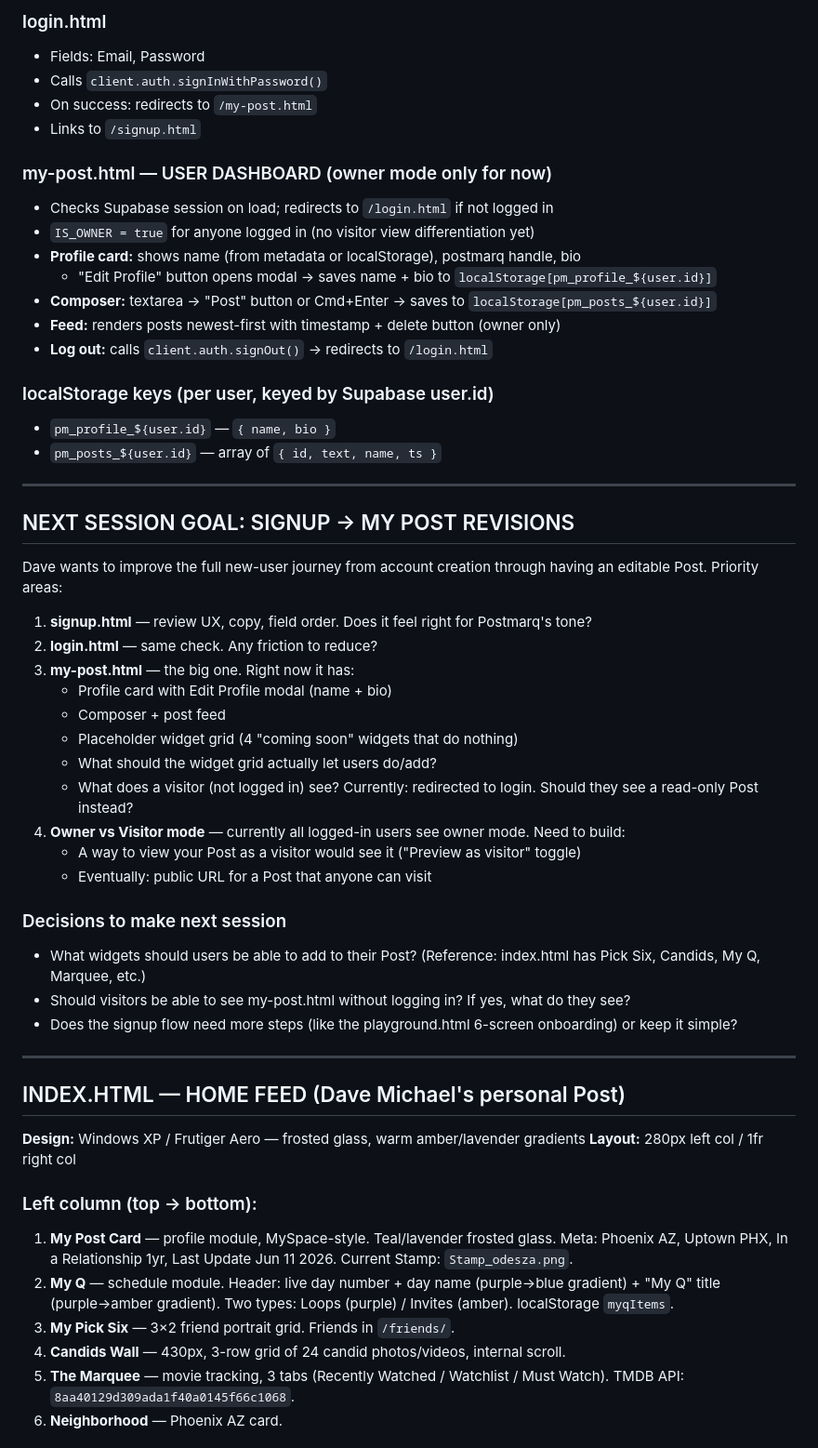
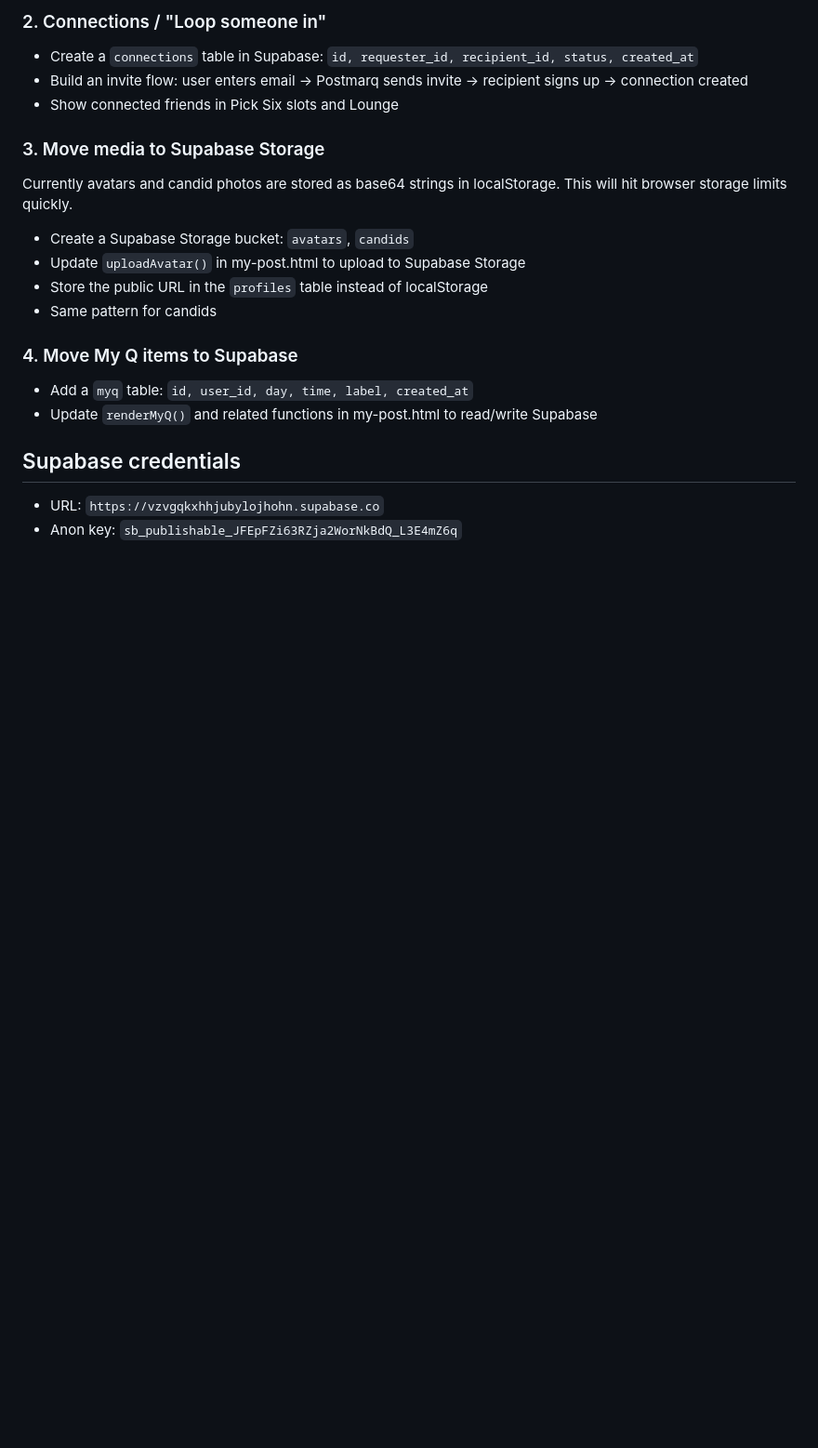
Before and after one commit to postmarqadmin/postmarq, a Markdown page: HANDOFF.md, the part around one of its changes. Shown at 93% size. GitHub-like rendering; blank space fills up the shorter version.

```diff
--- a/HANDOFF.md
+++ b/HANDOFF.md
@@ -76,58 +56,21 @@ CDNs: Tabler Icons, Nunito (Google Fonts), GridStack v10, Supabase JS v2
 
-### login.html
-- Fields: Email, Password
-- Calls `client.auth.signInWithPassword()`
-- On success: redirects to `/my-post.html`
-- Links to `/signup.html`
+### 2. Connections / "Loop someone in"
+- Create a `connections` table in Supabase: `id, requester_id, recipient_id, status, created_at`
+- Build an invite flow: user enters email → Postmarq sends invite → recipient signs up → connection created
+- Show connected friends in Pick Six slots and Lounge
 
-### my-post.html — USER DASHBOARD (owner mode only for now)
-- Checks Supabase session on load; redirects to `/login.html` if not logged in
-- `IS_OWNER = true` for anyone logged in (no visitor view differentiation yet)
-- **Profile card:** shows name (from metadata or localStorage), postmarq handle, bio
-  - "Edit Profile" button opens modal → saves name + bio to `localStorage[pm_profile_${user.id}]`
-- **Composer:** textarea → "Post" button or Cmd+Enter → saves to `localStorage[pm_posts_${user.id}]`
-- **Feed:** renders posts newest-first with timestamp + delete button (owner only)
-- **Log out:** calls `client.auth.signOut()` → redirects to `/login.html`
+### 3. Move media to Supabase Storage
+Currently avatars and candid photos are stored as base64 strings in localStorage. This will hit browser storage limits quickly.
+- Create a Supabase Storage bucket: `avatars`, `candids`
+- Update `uploadAvatar()` in my-post.html to upload to Supabase Storage
+- Store the public URL in the `profiles` table instead of localStorage
+- Same pattern for candids
 
-### localStorage keys (per user, keyed by Supabase user.id)
-- `pm_profile_${user.id}` — `{ name, bio }`
-- `pm_posts_${user.id}` — array of `{ id, text, name, ts }`
+### 4. Move My Q items to Supabase
+- Add a `myq` table: `id, user_id, day, time, label, created_at`
+- Update `renderMyQ()` and related functions in my-post.html to read/write Supabase
 
----
+## Supabase credentials
+- URL: `https://vzvgqkxhhjubylojhohn.supabase.co`
+- Anon key: `sb_publishable_JFEpFZi63RZja2WorNkBdQ_L3E4mZ6q`
 
-## NEXT SESSION GOAL: SIGNUP → MY POST REVISIONS
-
-Dave wants to improve the full new-user journey from account creation through having an editable Post. Priority areas:
-
-1. **signup.html** — review UX, copy, field order. Does it feel right for Postmarq's tone?
-2. **login.html** — same check. Any friction to reduce?
-3. **my-post.html** — the big one. Right now it has:
-   - Profile card with Edit Profile modal (name + bio)
-   - Composer + post feed
-   - Placeholder widget grid (4 "coming soon" widgets that do nothing)
-   - What should the widget grid actually let users do/add?
-   - What does a visitor (not logged in) see? Currently: redirected to login. Should they see a read-only Post instead?
-4. **Owner vs Visitor mode** — currently all logged-in users see owner mode. Need to build:
-   - A way to view your Post as a visitor would see it ("Preview as visitor" toggle)
-   - Eventually: public URL for a Post that anyone can visit
-
-### Decisions to make next session
-- What widgets should users be able to add to their Post? (Reference: index.html has Pick Six, Candids, My Q, Marquee, etc.)
-- Should visitors be able to see my-post.html without logging in? If yes, what do they see?
-- Does the signup flow need more steps (like the playground.html 6-screen onboarding) or keep it simple?
-
----
-
-## INDEX.HTML — HOME FEED (Dave Michael's personal Post)
-
-**Design:** Windows XP / Frutiger Aero — frosted glass, warm amber/lavender gradients
-**Layout:** 280px left col / 1fr right col
-
-### Left column (top → bottom):
-1. **My Post Card** — profile module, MySpace-style. Teal/lavender frosted glass. Meta: Phoenix AZ, Uptown PHX, In a Relationship 1yr, Last Update Jun 11 2026. Current Stamp: `Stamp_odesza.png`.
-2. **My Q** — schedule module. Header: live day number + day name (purple→blue gradient) + "My Q" title (purple→amber gradient). Two types: Loops (purple) / Invites (amber). localStorage `myqItems`.
-3. **My Pick Six** — 3×2 friend portrait grid. Friends in `/friends/`.
-4. **Candids Wall** — 430px, 3-row grid of 24 candid photos/videos, internal scroll.
-5. **The Marquee** — movie tracking, 3 tabs (Recently Watched / Watchlist / Must Watch). TMDB API: `8aa40129d309ada1f40a0145f66c1068`.
-6. **Neighborhood** — Phoenix AZ card.
-
```
Also changed, not shown: other parts of HANDOFF.md (+45 -134 lines).
